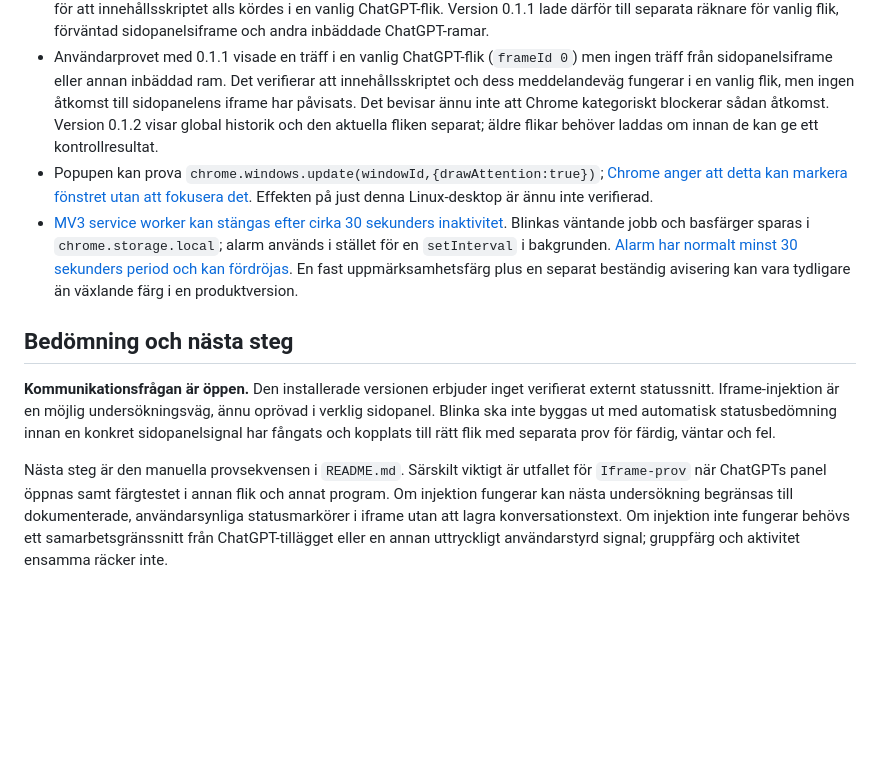
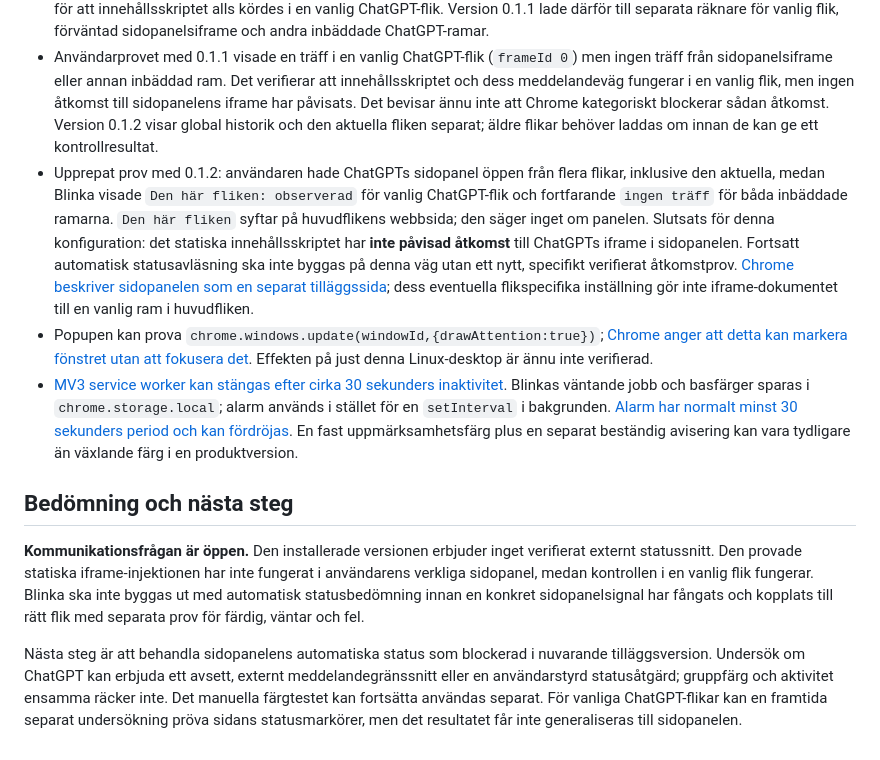
Before and after one commit to Clox/blinka, a Markdown page: UNDERSOKNING.md, the part around the change. Rendered like a GitHub page; blank space fills up the shorter version.

Commit message:
Record failed side panel injection control and updated assessment

```diff
--- a/UNDERSOKNING.md
+++ b/UNDERSOKNING.md
@@ -19,11 +19,12 @@
 - Ett separat innehållsskript med `matches: ["https://chatgpt.com/*"]` och `all_frames:true` **kan** möjligen injiceras i den inbäddade webbsidan. [Chromes dokumentation beskriver injektion per matchande frame](https://developer.chrome.com/docs/extensions/reference/manifest/content-scripts), men det verifierar inte injektion i en annan tilläggs sidopanel. `probe.js` i Blinka skickar endast metadata om `surface=browser_side_chat`. Det måste testas i den verkliga panelen. Även om injektion fungerar måste separata, robusta DOM- eller händelsesignaler för fyra statuslägen samt en säker flikkoppling påvisas. Vanlig ChatGPT-flik är ett separat fall och får egna aktiveringsval i en senare version.
 - Första användarprovet gav `Iframe-prov: inget meddelande mottaget ännu` trots öppen panel och skickat meddelande. Version 0.1.0 registrerade dock **bara** träffar med `surface=browser_side_chat`; den saknade en kontroll för att innehållsskriptet alls kördes i en vanlig ChatGPT-flik. Version 0.1.1 lade därför till separata räknare för vanlig flik, förväntad sidopanelsiframe och andra inbäddade ChatGPT-ramar.
 - Användarprovet med 0.1.1 visade en träff i en vanlig ChatGPT-flik (`frameId 0`) men ingen träff från sidopanelsiframe eller annan inbäddad ram. Det verifierar att innehållsskriptet och dess meddelandeväg fungerar i en vanlig flik, men ingen åtkomst till sidopanelens iframe har påvisats. Det bevisar ännu inte att Chrome kategoriskt blockerar sådan åtkomst. Version 0.1.2 visar global historik och den aktuella fliken separat; äldre flikar behöver laddas om innan de kan ge ett kontrollresultat.
+- Upprepat prov med 0.1.2: användaren hade ChatGPTs sidopanel öppen från flera flikar, inklusive den aktuella, medan Blinka visade `Den här fliken: observerad` för vanlig ChatGPT-flik och fortfarande `ingen träff` för båda inbäddade ramarna. `Den här fliken` syftar på huvudflikens webbsida; den säger inget om panelen. Slutsats för denna konfiguration: det statiska innehållsskriptet har **inte påvisad åtkomst** till ChatGPTs iframe i sidopanelen. Fortsatt automatisk statusavläsning ska inte byggas på denna väg utan ett nytt, specifikt verifierat åtkomstprov. [Chrome beskriver sidopanelen som en separat tilläggssida](https://developer.chrome.com/docs/extensions/reference/api/sidePanel); dess eventuella flikspecifika inställning gör inte iframe-dokumentet till en vanlig ram i huvudfliken.
 - Popupen kan prova `chrome.windows.update(windowId,{drawAttention:true})`; [Chrome anger att detta kan markera fönstret utan att fokusera det](https://developer.chrome.com/docs/extensions/reference/api/windows). Effekten på just denna Linux-desktop är ännu inte verifierad.
 - [MV3 service worker kan stängas efter cirka 30 sekunders inaktivitet](https://developer.chrome.com/docs/extensions/develop/concepts/service-workers/lifecycle). Blinkas väntande jobb och basfärger sparas i `chrome.storage.local`; alarm används i stället för en `setInterval` i bakgrunden. [Alarm har normalt minst 30 sekunders period och kan fördröjas](https://developer.chrome.com/docs/extensions/reference/api/alarms). En fast uppmärksamhetsfärg plus en separat beständig avisering kan vara tydligare än växlande färg i en produktversion.
 
 ## Bedömning och nästa steg
 
-**Kommunikationsfrågan är öppen.** Den installerade versionen erbjuder inget verifierat externt statussnitt. Iframe-injektion är en möjlig undersökningsväg, ännu oprövad i verklig sidopanel. Blinka ska inte byggas ut med automatisk statusbedömning innan en konkret sidopanelsignal har fångats och kopplats till rätt flik med separata prov för färdig, väntar och fel.
+**Kommunikationsfrågan är öppen.** Den installerade versionen erbjuder inget verifierat externt statussnitt. Den provade statiska iframe-injektionen har inte fungerat i användarens verkliga sidopanel, medan kontrollen i en vanlig flik fungerar. Blinka ska inte byggas ut med automatisk statusbedömning innan en konkret sidopanelsignal har fångats och kopplats till rätt flik med separata prov för färdig, väntar och fel.
 
-Nästa steg är den manuella provsekvensen i `README.md`. Särskilt viktigt är utfallet för `Iframe-prov` när ChatGPTs panel öppnas samt färgtestet i annan flik och annat program. Om injektion fungerar kan nästa undersökning begränsas till dokumenterade, användarsynliga statusmarkörer i iframe utan att lagra konversationstext. Om injektion inte fungerar behövs ett samarbetsgränssnitt från ChatGPT-tillägget eller en annan uttryckligt användarstyrd signal; gruppfärg och aktivitet ensamma räcker inte.
+Nästa steg är att behandla sidopanelens automatiska status som blockerad i nuvarande tilläggsversion. Undersök om ChatGPT kan erbjuda ett avsett, externt meddelandegränssnitt eller en användarstyrd statusåtgärd; gruppfärg och aktivitet ensamma räcker inte. Det manuella färgtestet kan fortsätta användas separat. För vanliga ChatGPT-flikar kan en framtida separat undersökning pröva sidans statusmarkörer, men det resultatet får inte generaliseras till sidopanelen.
```
